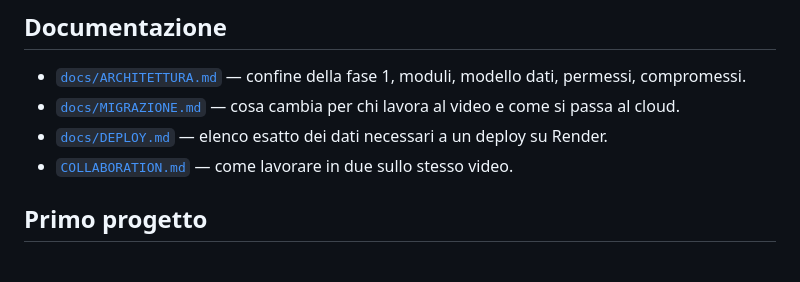
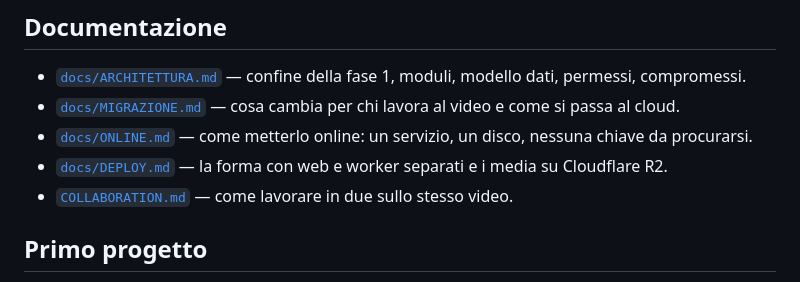
Before and after one commit to gbossi94/skyground-video-studio, a Markdown page: README.md, the part around the change. GitHub-like rendering.

```diff
--- a/README.md
+++ b/README.md
@@ -51,7 +51,8 @@ Raw, proxy, render e tracce audio pesanti sono esclusi tramite `.gitignore`. Cre
 
 - [`docs/ARCHITETTURA.md`](docs/ARCHITETTURA.md) — confine della fase 1, moduli, modello dati, permessi, compromessi.
 - [`docs/MIGRAZIONE.md`](docs/MIGRAZIONE.md) — cosa cambia per chi lavora al video e come si passa al cloud.
-- [`docs/DEPLOY.md`](docs/DEPLOY.md) — elenco esatto dei dati necessari a un deploy su Render.
+- [`docs/ONLINE.md`](docs/ONLINE.md) — come metterlo online: un servizio, un disco, nessuna chiave da procurarsi.
+- [`docs/DEPLOY.md`](docs/DEPLOY.md) — la forma con web e worker separati e i media su Cloudflare R2.
 - [`COLLABORATION.md`](COLLABORATION.md) — come lavorare in due sullo stesso video.
 
 ## Primo progetto
```
Also changed, not shown: docs/ONLINE.md (added, +80 -0 lines).
